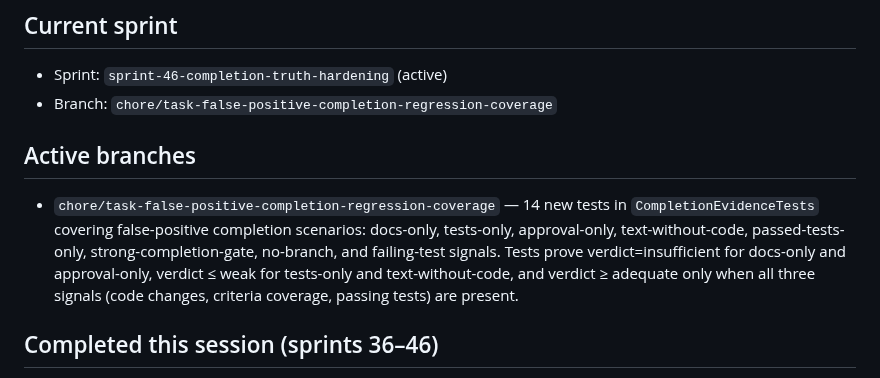
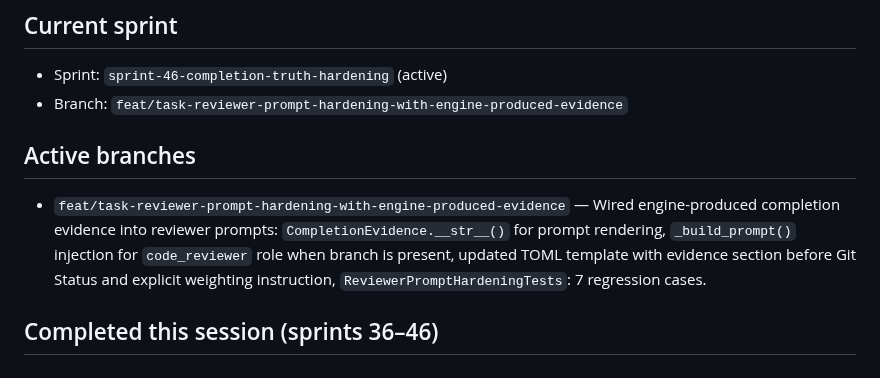
Before and after one commit to masinov/foreman, a Markdown page: docs/STATUS.md, the part around the change. Rendered like a GitHub page.

```diff
--- a/docs/STATUS.md
+++ b/docs/STATUS.md
@@ -3,11 +3,11 @@
 ## Current sprint
 
 - Sprint: `sprint-46-completion-truth-hardening` (active)
-- Branch: `chore/task-false-positive-completion-regression-coverage`
+- Branch: `feat/task-reviewer-prompt-hardening-with-engine-produced-evidence`
 
 ## Active branches
 
-- `chore/task-false-positive-completion-regression-coverage` — 14 new tests in `CompletionEvidenceTests` covering false-positive completion scenarios: docs-only, tests-only, approval-only, text-without-code, passed-tests-only, strong-completion-gate, no-branch, and failing-test signals. Tests prove verdict=insufficient for docs-only and approval-only, verdict ≤ weak for tests-only and text-without-code, and verdict ≥ adequate only when all three signals (code changes, criteria coverage, passing tests) are present.
+- `feat/task-reviewer-prompt-hardening-with-engine-produced-evidence` — Wired engine-produced completion evidence into reviewer prompts: `CompletionEvidence.__str__()` for prompt rendering, `_build_prompt()` injection for `code_reviewer` role when branch is present, updated TOML template with evidence section before Git Status and explicit weighting instruction, `ReviewerPromptHardeningTests`: 7 regression cases.
 
 ## Completed this session (sprints 36–46)
 
```
Also changed, not shown: docs/prs/feat-task-reviewer-prompt-hardening-with-engine-produced-evidence.md (added, +65 -0 lines), docs/sprints/current.md (+10 -2 lines).
